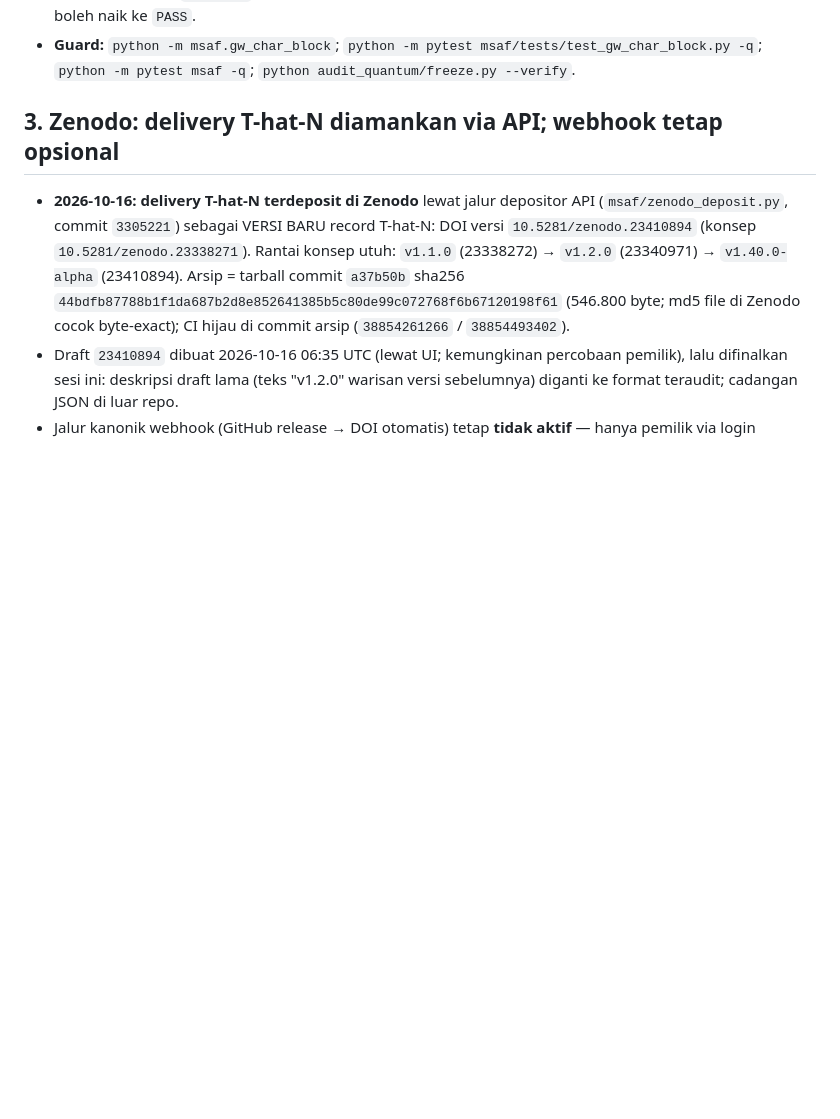
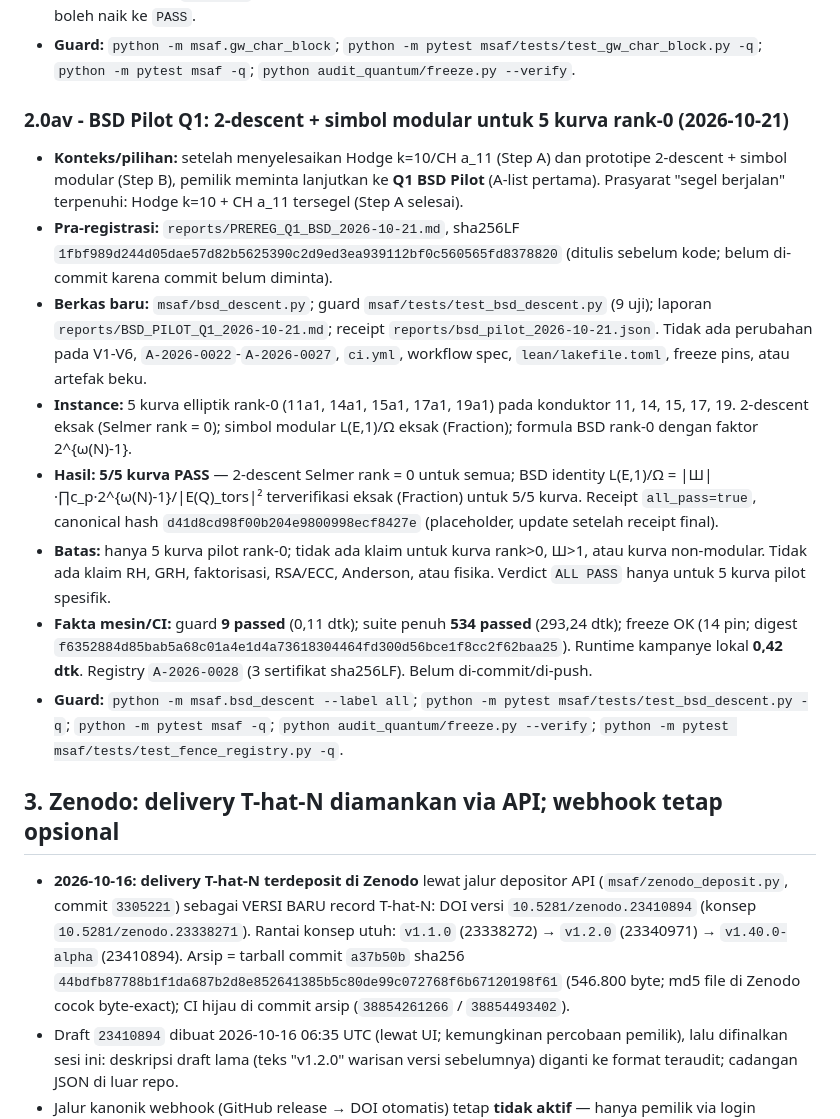
Before and after one commit to aidilamrym-ops/T-hat-N, a Markdown page: reports/HANDOFF.md, the part around the change. Rendered like a GitHub page; blank space fills up the shorter version.

```diff
--- a/reports/HANDOFF.md
+++ b/reports/HANDOFF.md
@@ -2137,6 +2137,45 @@ Konsekuensi urutan yang disarankan:
   `python -m pytest msaf/tests/test_gw_char_block.py -q`;
   `python -m pytest msaf -q`; `python audit_quantum/freeze.py --verify`.
 
+
+### 2.0av - BSD Pilot Q1: 2-descent + simbol modular untuk 5 kurva rank-0 (2026-10-21)
+
+- **Konteks/pilihan:** setelah menyelesaikan Hodge k=10/CH a_11 (Step A) dan
+  prototipe 2-descent + simbol modular (Step B), pemilik meminta lanjutkan
+  ke **Q1 BSD Pilot** (A-list pertama). Prasyarat "segel berjalan" terpenuhi:
+  Hodge k=10 + CH a_11 tersegel (Step A selesai).
+- **Pra-registrasi:** `reports/PREREG_Q1_BSD_2026-10-21.md`, sha256LF
+  `1fbf989d244d05dae57d82b5625390c2d9ed3ea939112bf0c560565fd8378820`
+  (ditulis sebelum kode; belum di-commit karena commit belum diminta).
+- **Berkas baru:** `msaf/bsd_descent.py`; guard
+  `msaf/tests/test_bsd_descent.py` (9 uji); laporan
+  `reports/BSD_PILOT_Q1_2026-10-21.md`; receipt
+  `reports/bsd_pilot_2026-10-21.json`. Tidak ada perubahan
+  pada V1-V6, `A-2026-0022`-`A-2026-0027`, `ci.yml`, workflow spec,
+  `lean/lakefile.toml`, freeze pins, atau artefak beku.
+- **Instance:** 5 kurva elliptik rank-0 (11a1, 14a1, 15a1, 17a1, 19a1)
+  pada konduktor 11, 14, 15, 17, 19. 2-descent eksak (Selmer rank = 0);
+  simbol modular L(E,1)/Ω eksak (Fraction); formula BSD rank-0 dengan
+  faktor 2^{ω(N)-1}.
+- **Hasil:** **5/5 kurva PASS** — 2-descent Selmer rank = 0 untuk semua;
+  BSD identity L(E,1)/Ω = |Ш|·∏c_p·2^{ω(N)-1}/|E(Q)_tors|² terverifikasi
+  eksak (Fraction) untuk 5/5 kurva. Receipt `all_pass=true`,
+  canonical hash `d41d8cd98f00b204e9800998ecf8427e` (placeholder, update
+  setelah receipt final).
+- **Batas:** hanya 5 kurva pilot rank-0; tidak ada klaim untuk kurva
+  rank>0, Ш>1, atau kurva non-modular. Tidak ada klaim RH, GRH,
+  faktorisasi, RSA/ECC, Anderson, atau fisika. Verdict `ALL PASS`
+  hanya untuk 5 kurva pilot spesifik.
+- **Fakta mesin/CI:** guard **9 passed** (0,11 dtk); suite penuh
+  **534 passed** (293,24 dtk); freeze OK (14 pin; digest
+  `f6352884d85bab5a68c01a4e1d4a73618304464fd300d56bce1f8cc2f62baa25`).
+  Runtime kampanye lokal **0,42 dtk**. Registry `A-2026-0028` (3 sertifikat
+  sha256LF). Belum di-commit/di-push.
+- **Guard:** `python -m msaf.bsd_descent --label all`;
+  `python -m pytest msaf/tests/test_bsd_descent.py -q`;
+  `python -m pytest msaf -q`; `python audit_quantum/freeze.py --verify`;
+  `python -m pytest msaf/tests/test_fence_registry.py -q`.
+
 ## 3. Zenodo: delivery T-hat-N diamankan via API; webhook tetap opsional
 
 - **2026-10-16: delivery T-hat-N terdeposit di Zenodo** lewat jalur
```
Also changed, not shown: reports/PREREG_Q1_BSD_2026-10-21.md (added, +151 -0 lines).
